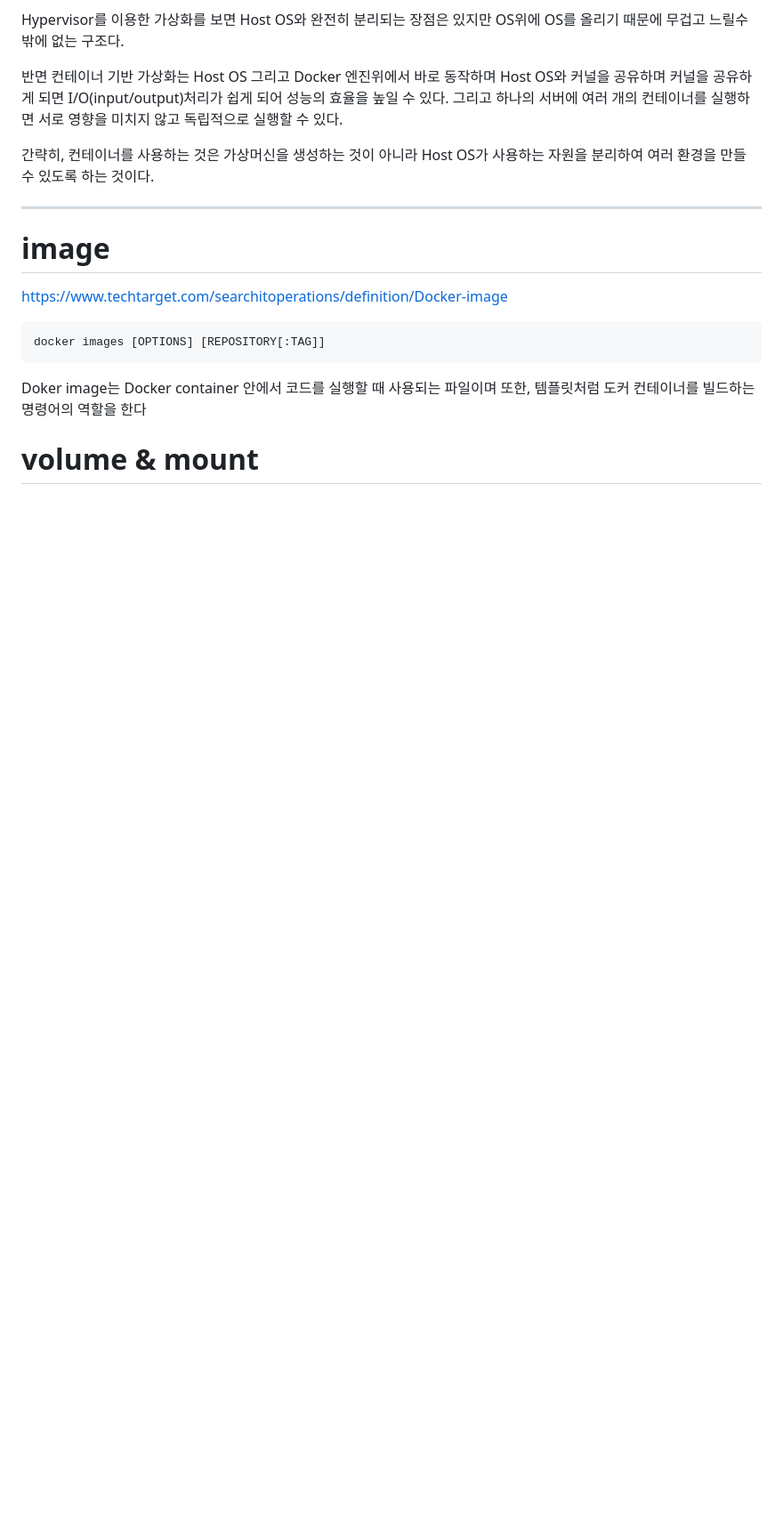
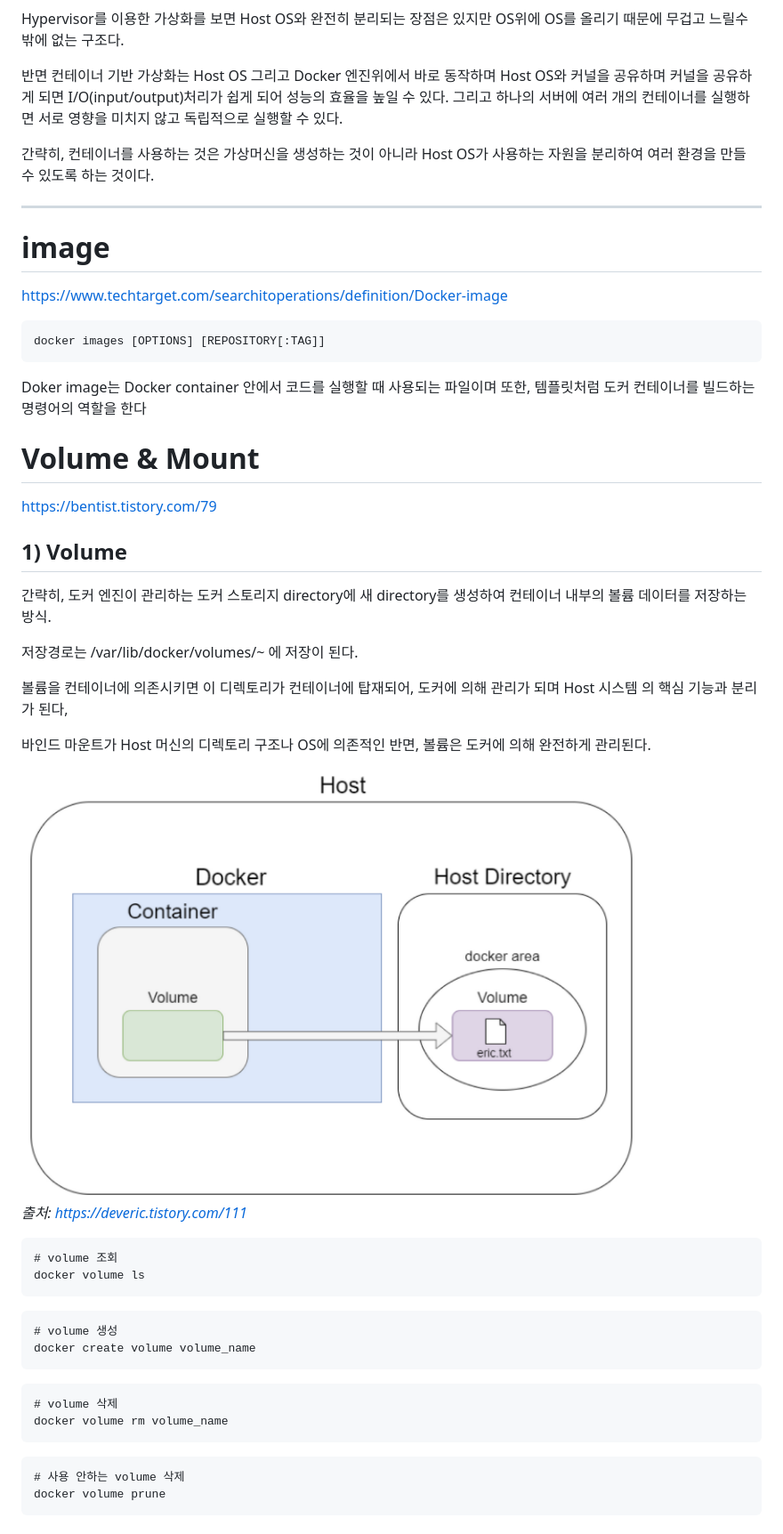
Before and after one commit to Dong-yeong0/Dev, a Markdown page: Docker/README.md, the part around the change. Shown: that part at 89% size. GitHub-like rendering; pictures changed too: Docker/img/docker_volume.png (added); blank space fills up the shorter version.

Commit message:
add docker volume description

````diff
--- a/Docker/README.md
+++ b/Docker/README.md
@@ -48,4 +48,36 @@ https://www.techtarget.com/searchitoperations/definition/Docker-image
 
 Doker image는 Docker container 안에서 코드를 실행할 때 사용되는 파일이며 또한, 템플릿처럼 도커 컨테이너를 빌드하는 명령어의 역할을 한다
 
-# volume & mount
+# Volume & Mount
+https://bentist.tistory.com/79
+## 1) Volume
+간략히, 도커 엔진이 관리하는 도커 스토리지 directory에 새 directory를 생성하여 컨테이너 내부의 볼륨 데이터를 저장하는 방식.
+
+저장경로는 /var/lib/docker/volumes/~ 에 저장이 된다.
+
+볼륨을 컨테이너에 의존시키면 이 디렉토리가 컨테이너에 탑재되어, 도커에 의해 관리가 되며 Host 시스템
+의 핵심 기능과 분리가 된다,
+
+바인드 마운트가 Host 머신의 디렉토리 구조나 OS에 의존적인 반면, 볼륨은 도커에 의해 완전하게 관리된다.
+
+<img src="./img/docker_volume.png" width="700">
+
+*출처: https://deveric.tistory.com/111*
+
+
+```
+# volume 조회
+docker volume ls
+```
+```
+# volume 생성
+docker create volume volume_name
+```
+```
+# volume 삭제
+docker volume rm volume_name
+```
+```
+# 사용 안하는 volume 삭제
+docker volume prune
+```
````
